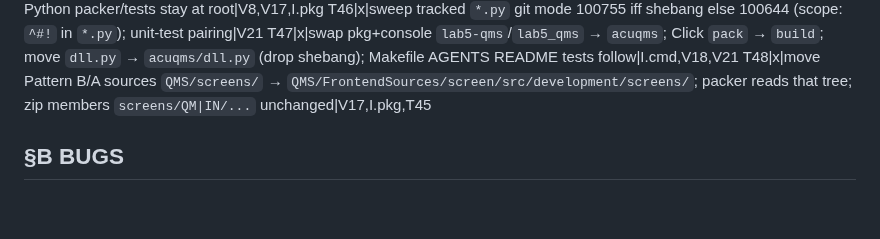
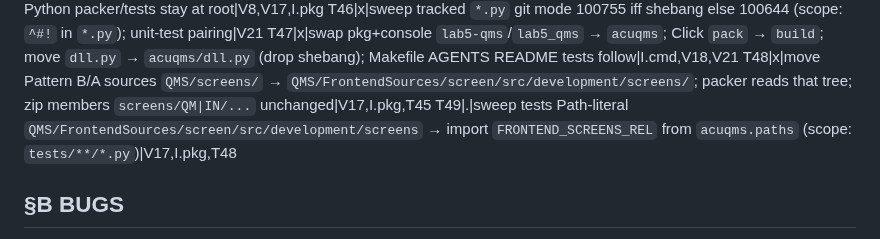
Before and after one commit to kborovik/acu-custom-qms, a Markdown page: SPEC.md, the part around the change. Rendered like a GitHub page; blank space fills up the shorter version.

Commit message:
amend §T.49: sweep tests Path-literal screen prefix → FRONTEND_SCREENS_REL
Tests still rebuild QMS/FrontendSources/screen/src/development/screens as Path segments after T48.

Import FRONTEND_SCREENS_REL from acuqms.paths instead.

Scope: tests/**/*.py. Cites V17, I.pkg, T48.

```diff
--- a/SPEC.md
+++ b/SPEC.md
@@ -100,6 +100,7 @@ T45|x|move customization sources under `QMS/` (C# `QMS/Lab5.QMS/`; Pages `QMS/Pa
 T46|x|sweep tracked `*.py` git mode 100755 iff shebang else 100644 (scope: `^#!` in `*.py`); unit-test pairing|V21
 T47|x|swap pkg+console `lab5-qms`/`lab5_qms` → `acuqms`; Click `pack` → `build`; move `dll.py` → `acuqms/dll.py` (drop shebang); Makefile AGENTS README tests follow|I.cmd,V18,V21
 T48|x|move Pattern B/A sources `QMS/screens/` → `QMS/FrontendSources/screen/src/development/screens/`; packer reads that tree; zip members `screens/QM|IN/...` unchanged|V17,I.pkg,T45
+T49|.|sweep tests Path-literal `QMS/FrontendSources/screen/src/development/screens` → import `FRONTEND_SCREENS_REL` from `acuqms.paths` (scope: `tests/**/*.py`)|V17,I.pkg,T48
 
 ## §B BUGS
 id|date|cause|fix
```
